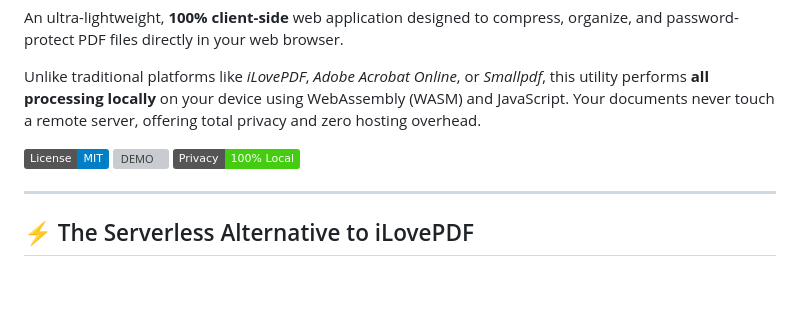
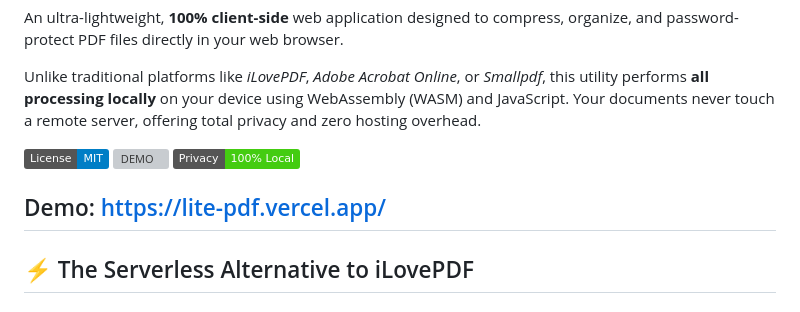
Before and after one commit to pritush/lite-pdf-tool, a Markdown page: README.md, the part around the change. Rendered like a GitHub page; badges without logos; blank space fills up the shorter version; grey boxes are pictures that could not be loaded.

```diff
--- a/README.md
+++ b/README.md
@@ -8,7 +8,7 @@ Unlike traditional platforms like *iLovePDF*, *Adobe Acrobat Online*, or *Smallp
 [![DEMO](https://img.shields.io/badge/Hosting-Static%20%2F%20Serverless-success)](https://lite-pdf.vercel.app/)
 [![Privacy: 100% Client-Side](https://img.shields.io/badge/Privacy-100%25%20Local-brightgreen)](#-privacy-by-design)
 
-
+Demo: https://lite-pdf.vercel.app/
 ---
 
 ## ⚡ The Serverless Alternative to iLovePDF
```
